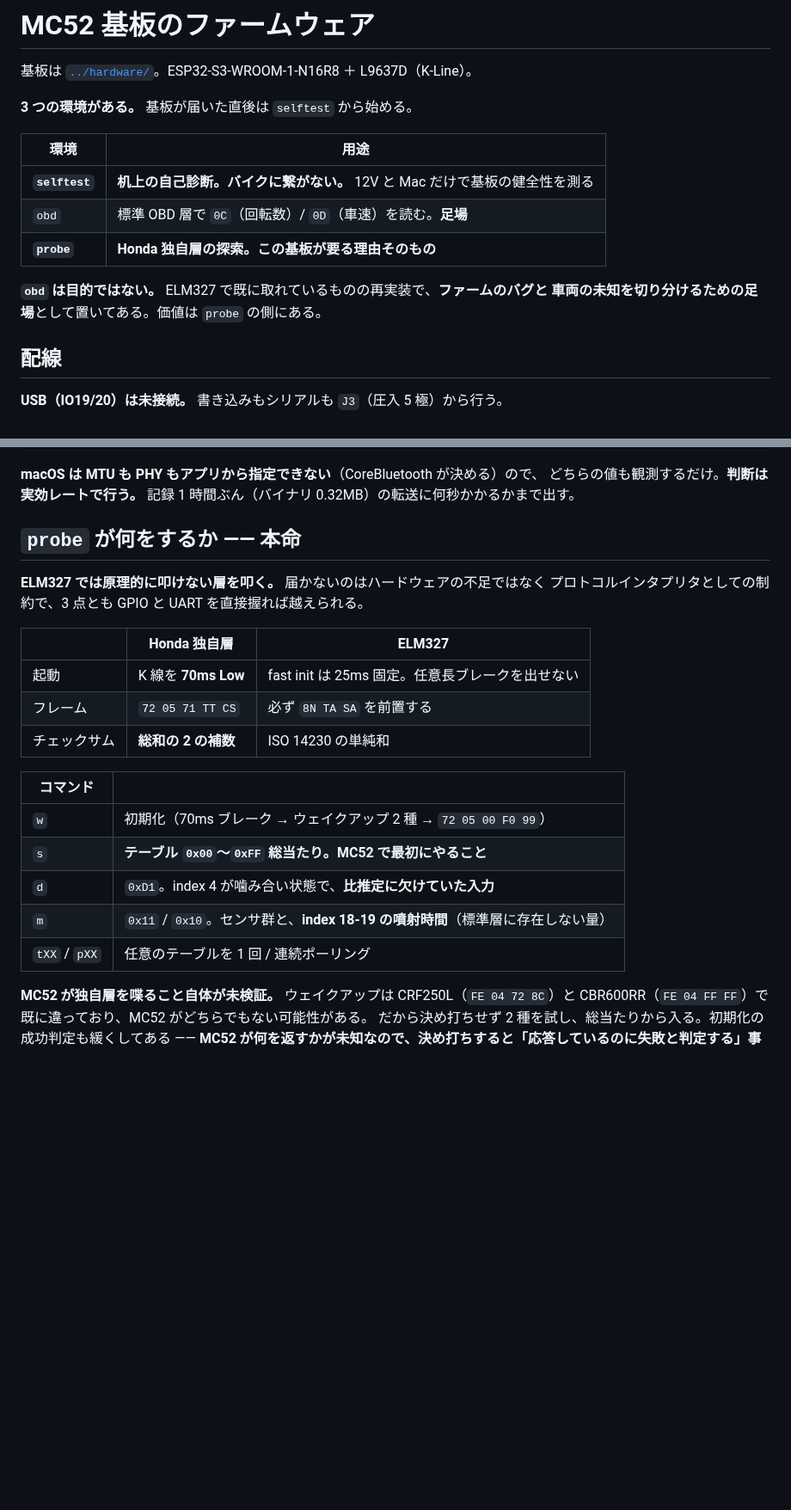
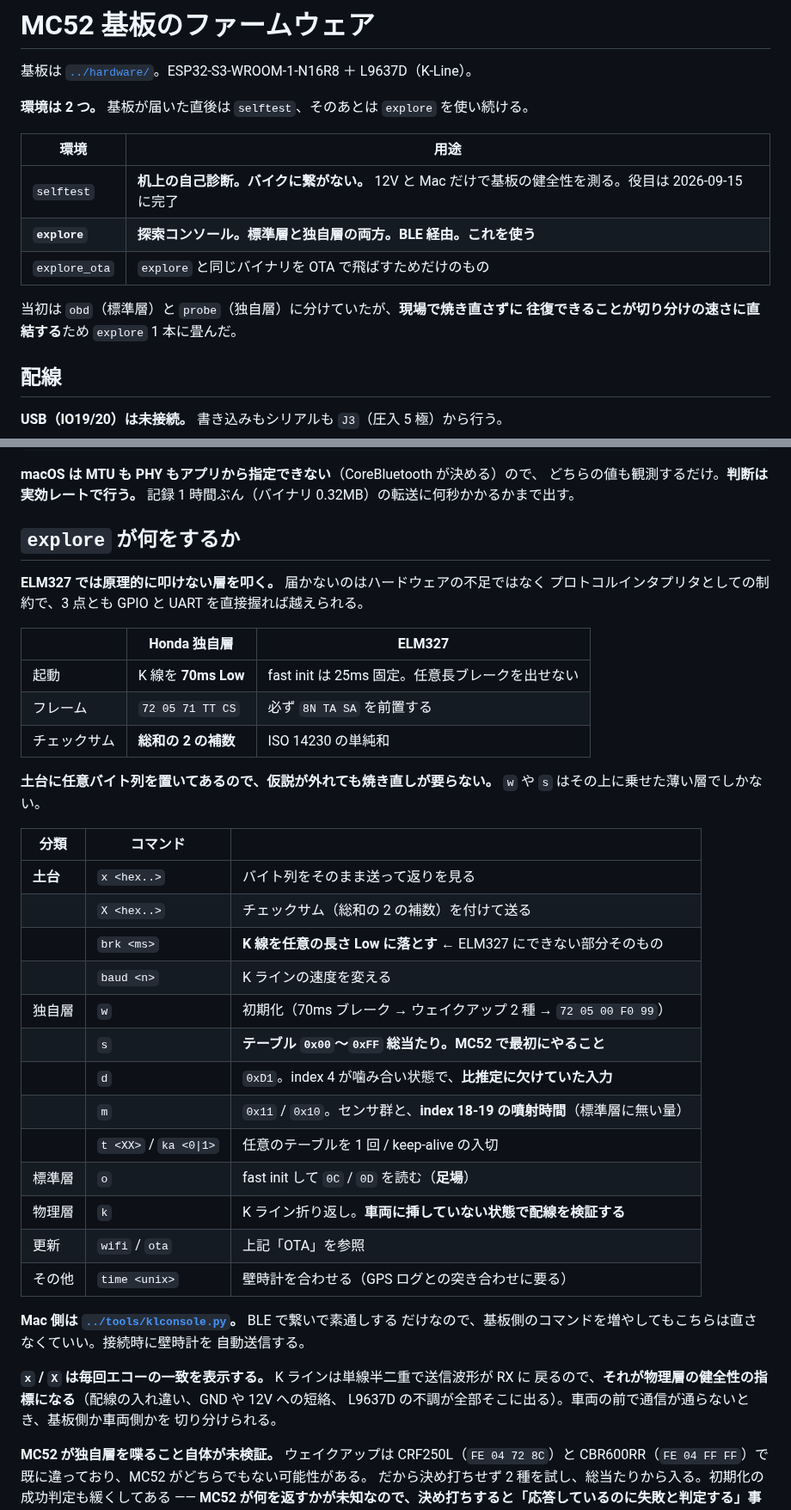
Before and after one commit to k4n4ch/mc52obd, a Markdown page: firmware/README.md, 2 parts joined by grey strips. Shown at 86% size. GitHub-like rendering; blank space fills up the shorter version.

```diff
--- a/firmware/README.md
+++ b/firmware/README.md
@@ -2,16 +2,16 @@
 
 基板は [`../hardware/`](../hardware/)。ESP32-S3-WROOM-1-N16R8 ＋ L9637D（K-Line）。
 
-**3 つの環境がある。** 基板が届いた直後は `selftest` から始める。
+**環境は 2 つ。** 基板が届いた直後は `selftest`、そのあとは `explore` を使い続ける。
 
 | 環境 | 用途 |
 |---|---|
-| **`selftest`** | **机上の自己診断。バイクに繋がない。** 12V と Mac だけで基板の健全性を測る |
-| `obd` | 標準 OBD 層で `0C`（回転数）/ `0D`（車速）を読む。**足場** |
-| **`probe`** | **Honda 独自層の探索。この基板が要る理由そのもの** |
+| `selftest` | **机上の自己診断。バイクに繋がない。** 12V と Mac だけで基板の健全性を測る。役目は 2026-09-15 に完了 |
+| **`explore`** | **探索コンソール。標準層と独自層の両方。BLE 経由。これを使う** |
+| `explore_ota` | `explore` と同じバイナリを OTA で飛ばすためだけのもの |
 
-**`obd` は目的ではない。** ELM327 で既に取れているものの再実装で、**ファームのバグと
-車両の未知を切り分けるための足場**として置いてある。価値は `probe` の側にある。
+当初は `obd`（標準層）と `probe`（独自層）に分けていたが、**現場で焼き直さずに
+往復できることが切り分けの速さに直結する**ため `explore` 1 本に畳んだ。
 
 ## 配線
 
@@ -70,7 +103,7 @@ MTU 247 ＋ 2M PHY で 20〜50KB/s、というのが設計時の見積もり。
 どちらの値も観測するだけ。**判断は実効レートで行う。** 記録 1 時間ぶん（バイナリ
 0.32MB）の転送に何秒かかるかまで出す。
 
-## `probe` が何をするか —— 本命
+## `explore` が何をするか
 
 **ELM327 では原理的に叩けない層を叩く。** 届かないのはハードウェアの不足ではなく
 プロトコルインタプリタとしての制約で、3 点とも GPIO と UART を直接握れば越えられる。
@@ -81,13 +114,33 @@ MTU 247 ＋ 2M PHY で 20〜50KB/s、というのが設計時の見積もり。
 | フレーム | `72 05 71 TT CS` | 必ず `8N TA SA` を前置する |
 | チェックサム | **総和の 2 の補数** | ISO 14230 の単純和 |
 
-| コマンド | |
-|---|---|
-| `w` | 初期化（70ms ブレーク → ウェイクアップ 2 種 → `72 05 00 F0 99`） |
-| `s` | **テーブル `0x00`〜`0xFF` 総当たり。MC52 で最初にやること** |
-| `d` | `0xD1`。index 4 が噛み合い状態で、**比推定に欠けていた入力** |
-| `m` | `0x11` / `0x10`。センサ群と、**index 18-19 の噴射時間**（標準層に存在しない量） |
-| `tXX` / `pXX` | 任意のテーブルを 1 回 / 連続ポーリング |
+**土台に任意バイト列を置いてあるので、仮説が外れても焼き直しが要らない。**
+`w` や `s` はその上に乗せた薄い層でしかない。
+
+| 分類 | コマンド | |
+|---|---|---|
+| **土台** | `x <hex..>` | バイト列をそのまま送って返りを見る |
+| | `X <hex..>` | チェックサム（総和の 2 の補数）を付けて送る |
+| | `brk <ms>` | **K 線を任意の長さ Low に落とす** ← ELM327 にできない部分そのもの |
+| | `baud <n>` | K ラインの速度を変える |
+| 独自層 | `w` | 初期化（70ms ブレーク → ウェイクアップ 2 種 → `72 05 00 F0 99`） |
+| | `s` | **テーブル `0x00`〜`0xFF` 総当たり。MC52 で最初にやること** |
+| | `d` | `0xD1`。index 4 が噛み合い状態で、**比推定に欠けていた入力** |
+| | `m` | `0x11` / `0x10`。センサ群と、**index 18-19 の噴射時間**（標準層に無い量） |
+| | `t <XX>` / `ka <0\|1>` | 任意のテーブルを 1 回 / keep-alive の入切 |
+| 標準層 | `o` | fast init して `0C` / `0D` を読む（**足場**） |
+| 物理層 | `k` | K ライン折り返し。**車両に挿していない状態で配線を検証する** |
+| 更新 | `wifi` / `ota` | 上記「OTA」を参照 |
+| その他 | `time <unix>` | 壁時計を合わせる（GPS ログとの突き合わせに要る） |
+
+**Mac 側は [`../tools/klconsole.py`](../tools/klconsole.py)。** BLE で繋いで素通しする
+だけなので、基板側のコマンドを増やしてもこちらは直さなくていい。接続時に壁時計を
+自動送信する。
+
+**`x` / `X` は毎回エコーの一致を表示する。** K ラインは単線半二重で送信波形が RX に
+戻るので、**それが物理層の健全性の指標になる**（配線の入れ違い、GND や 12V への短絡、
+L9637D の不調が全部そこに出る）。車両の前で通信が通らないとき、基板側か車両側かを
+切り分けられる。
 
 **MC52 が独自層を喋ること自体が未検証。** ウェイクアップは CRF250L（`FE 04 72 8C`）と
 CBR600RR（`FE 04 FF FF`）で既に違っており、MC52 がどちらでもない可能性がある。
```
Also changed, not shown: other parts of firmware/README.md (+38 -5 lines), HANDOFF.md (+71 -67 lines).
